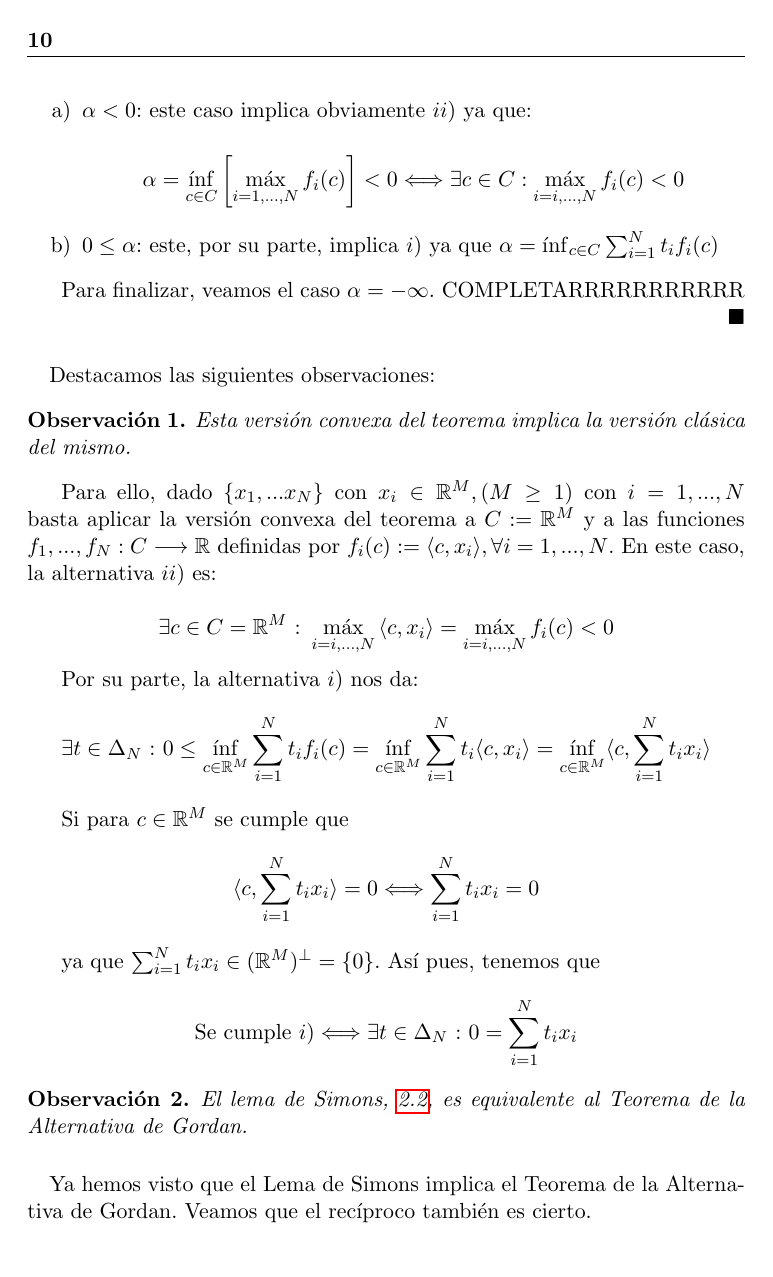
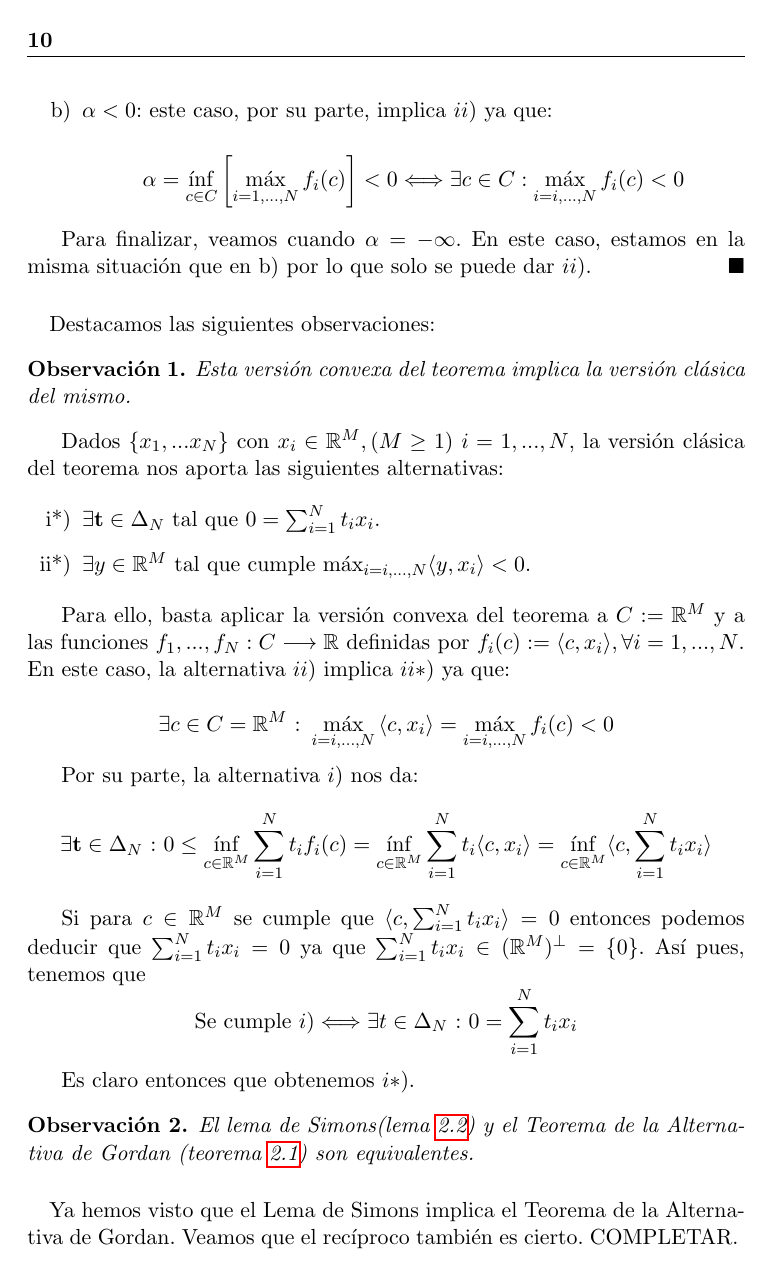
Before and after one commit to PedroMFC/TFG-Maths, a LaTeX thesis (Memoria.tex, which reads capitulos/Simons-Gordan.tex): page 10 of 11. Compiled offline with pdfLaTeX.

Commit message:
Pequeños cambios Simons-Gordan

```diff
--- a/capitulos/Simons-Gordan.tex
+++ b/capitulos/Simons-Gordan.tex
@@ -113,13 +113,13 @@
 		\begin{itemize}
-			\item[a)] $ \alpha < 0 $: este caso implica obviamente $ ii) $ ya que:
+			\item[a)] $ 0 \leq \alpha $: implica $ i) $ ya que $ \alpha = \inf_{c \in C} \sum_{i=1}^{N}t_i f_i(c) $
+			\item[b)] $ \alpha < 0 $: este caso, por su parte, implica $ ii) $ ya que:
 
 			\begin{equation*}
 				\alpha = \inf_{c \in C}\left[ \max_{i=1,...,N}f_i(c)\right] < 0 \Longleftrightarrow \exists c \in C  : \max_{i=i,...,N}f_i (c) < 0
 			\end{equation*}
-			\item[b)] $ 0 \leq \alpha $: este, por su parte, implica $ i) $ ya que $ \alpha = \inf_{c \in C} \sum_{i=1}^{N}t_i f_i(c) $
 		\end{itemize}
 
-		Para finalizar, veamos el caso $ \alpha =-\infty $. COMPLETARRRRRRRRRRR
+		Para finalizar, veamos cuando $ \alpha =-\infty $. En este caso, estamos en la misma situación que en b) por lo que solo se puede dar $ ii) $.
 	\end{proof}
 
 	\paragraph{} Destacamos las siguientes observaciones:
@@ -128,7 +128,14 @@
 		Esta versión convexa del teorema implica la versión clásica del mismo.
 	\end{observacion}
 
-	Para ello, dado $ \{x_1,...x_N\}$ con $ x_i \in \RR^M , (M \geq 1 )$ con $i=1,...,N $ basta aplicar la versión convexa del teorema a $ C := \RR^M $ y a las funciones $ f_1,...,f_N : C \longrightarrow \RR $ definidas por $ f_i(c):=\langle c,x_i \rangle , \forall i=1,...,N  $. En este caso, la alternativa $ ii) $ es:
+	Dados $ \{x_1,...x_N\}$ con $ x_i \in \RR^M , (M \geq 1 )$ $i=1,...,N$, la versión clásica del teorema nos aporta las siguientes alternativas:
+
+	\begin{itemize}
+		\item[i*)] $ \exists \mathbf{t} \in \Delta_N $ tal que $ 0 = \sum_{i=1}^{N}{t_i x_i}$.
+		\item[ii*)] $ \exists y \in \RR^M $ tal que cumple $ \max_{i=i,...,N} \langle y, x_i \rangle < 0 $.
+	\end{itemize}
+
+	Para ello, basta aplicar la versión convexa del teorema a $ C := \RR^M $ y a las funciones $ f_1,...,f_N : C \longrightarrow \RR $ definidas por $ f_i(c):=\langle c,x_i \rangle , \forall i=1,...,N  $. En este caso, la alternativa $ ii) $ implica $ ii*) $ ya que:
 
 	\begin{equation*}
 		\exists c \in C = \RR^M \text{ : } \max_{i=i,...,N} {\langle c,x_i \rangle}  =  \max_{i=i,...,N}f_i (c) < 0
@@ -136,21 +143,19 @@
 
 	Por su parte, la alternativa $ i) $ nos da:
 	\begin{equation*}
-		\exists t \in \Delta_N \text{ : } 0 \leq \inf_{c \in \RR^M}  \sum_{i=1}^{N}{t_i f_i(c) } = \inf_{c \in \RR^M} \sum_{i=1}^{N}{t_i\langle c,x_i \rangle} = \inf_{c \in \RR^M} \langle c, \sum_{i=1}^{N}{t_i x_i} \rangle
+		\exists \mathbf{t} \in \Delta_N \text{ : } 0 \leq \inf_{c \in \RR^M}  \sum_{i=1}^{N}{t_i f_i(c) } = \inf_{c \in \RR^M} \sum_{i=1}^{N}{t_i\langle c,x_i \rangle} = \inf_{c \in \RR^M} \langle c, \sum_{i=1}^{N}{t_i x_i} \rangle
 	\end{equation*}
 
-	Si para $ c \in \RR^M $ se cumple que
-	\begin{equation*}
-		\langle c, \sum_{i=1}^{N}{t_i x_i} \rangle  = 0 \Longleftrightarrow \sum_{i=1}^{N}{t_i x_i} = 0
-	\end{equation*}
-
-	ya que $ \sum_{i=1}^{N}{t_i x_i} \in (\RR^M)^{\perp} = \{0\} $. Así pues, tenemos que
+	Si para $ c \in \RR^M $ se cumple que $ \langle c, \sum_{i=1}^{N}{t_i x_i} \rangle = 0 $ entonces podemos deducir que $ \sum_{i=1}^{N}{t_i x_i} = 0 $	ya que $ \sum_{i=1}^{N}{t_i x_i} \in (\RR^M)^{\perp} = \{0\} $. Así pues, tenemos que
 	\begin{equation*}
 		\text{Se cumple }i) \Longleftrightarrow \exists t \in \Delta_N \text{ : }  0 = \sum_{i=1}^{N}{t_i x_i}
 	\end{equation*}
 
+	Es claro entonces que obtenemos $ i*) $.
+
 	\begin{observacion}
-		El lema de Simons, \ref{Simons}, es equivalente al Teorema de la Alternativa de Gordan.
+		El lema de Simons(lema \ref{Simons}) y el Teorema de la Alternativa de Gordan (teorema \ref{Gordan}) son equivalentes.
 	\end{observacion}
 
 	\paragraph{} Ya hemos visto que el Lema de Simons implica el Teorema de la Alternativa de Gordan. Veamos que el recíproco también es cierto.
+	COMPLETAR.
```
Also changed, not shown: capitulos/HB-MO.tex (+0 -2 lines), Memoria.pdf, capitulos/Simons-Gordan.tex (34 more changed lines), 3 other files.
